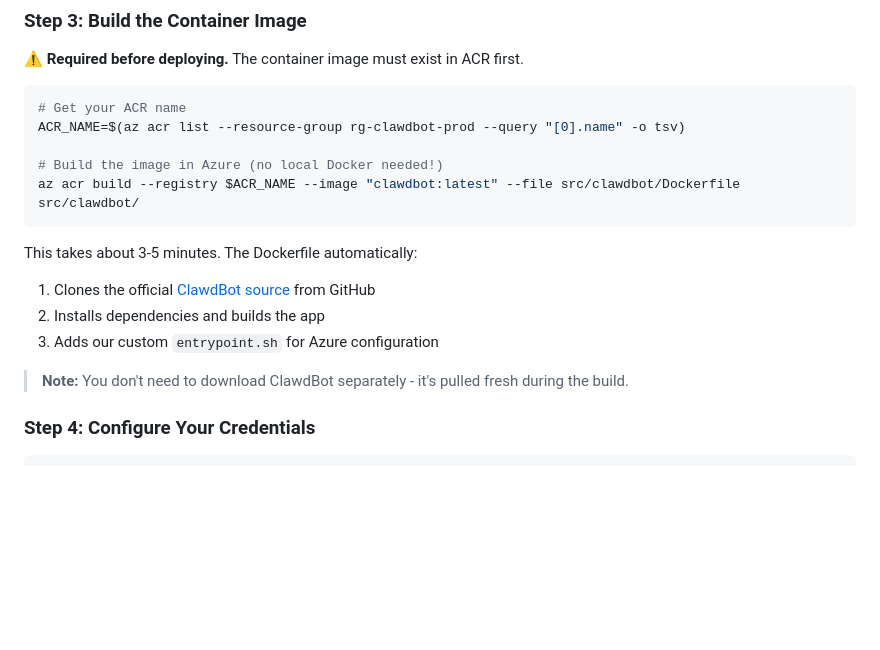
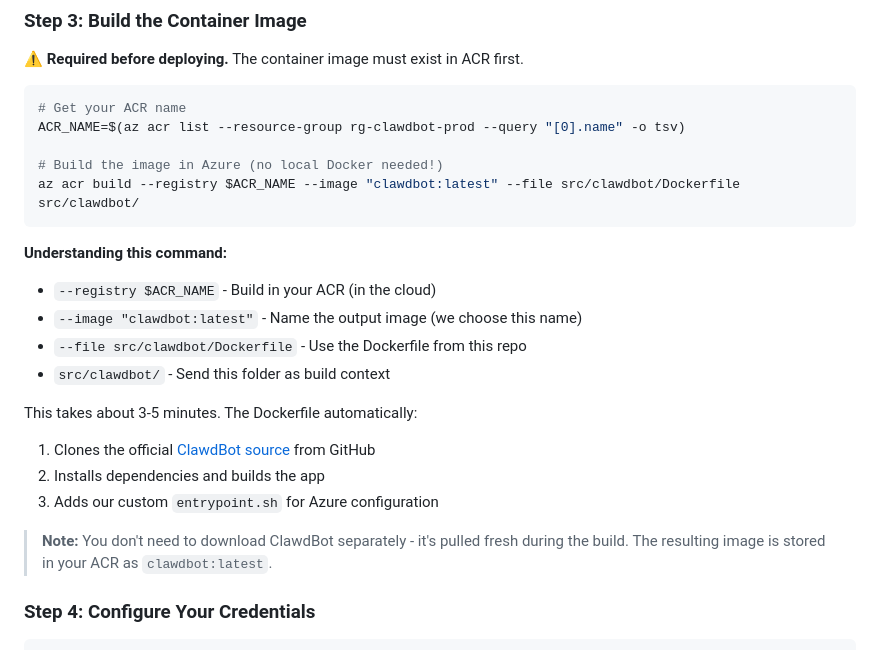
Before and after one commit to sustainablehorticulture/moltbot-azure-container-apps, a Markdown page: README.md, the part around the change. Rendered like a GitHub page; blank space fills up the shorter version.

Commit message:
Add command breakdown explaining what each part does

````diff
--- a/README.md
+++ b/README.md
@@ -99,12 +99,18 @@ ACR_NAME=$(az acr list --resource-group rg-clawdbot-prod --query "[0].name" -o t
 az acr build --registry $ACR_NAME --image "clawdbot:latest" --file src/clawdbot/Dockerfile src/clawdbot/
 ```
 
+**Understanding this command:**
+- `--registry $ACR_NAME` - Build in your ACR (in the cloud)
+- `--image "clawdbot:latest"` - Name the output image (we choose this name)
+- `--file src/clawdbot/Dockerfile` - Use the Dockerfile from this repo
+- `src/clawdbot/` - Send this folder as build context
+
 This takes about 3-5 minutes. The Dockerfile automatically:
 1. Clones the official [ClawdBot source](https://github.com/clawdbot/clawdbot) from GitHub
 2. Installs dependencies and builds the app
 3. Adds our custom `entrypoint.sh` for Azure configuration
 
-> **Note:** You don't need to download ClawdBot separately - it's pulled fresh during the build.
+> **Note:** You don't need to download ClawdBot separately - it's pulled fresh during the build. The resulting image is stored in your ACR as `clawdbot:latest`.
 
 ### Step 4: Configure Your Credentials
 
````
